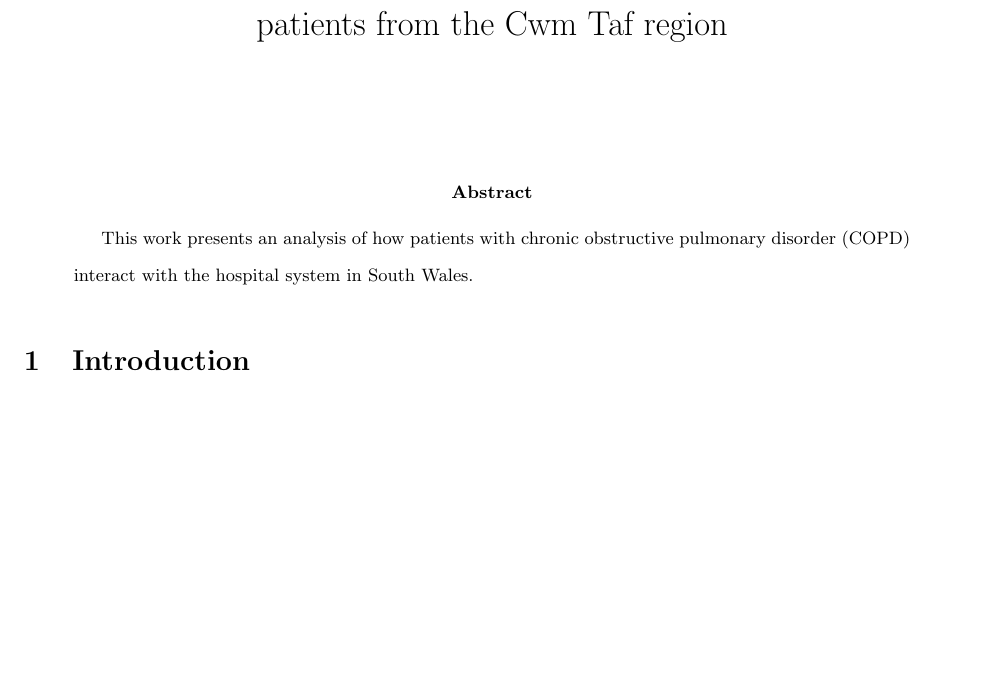
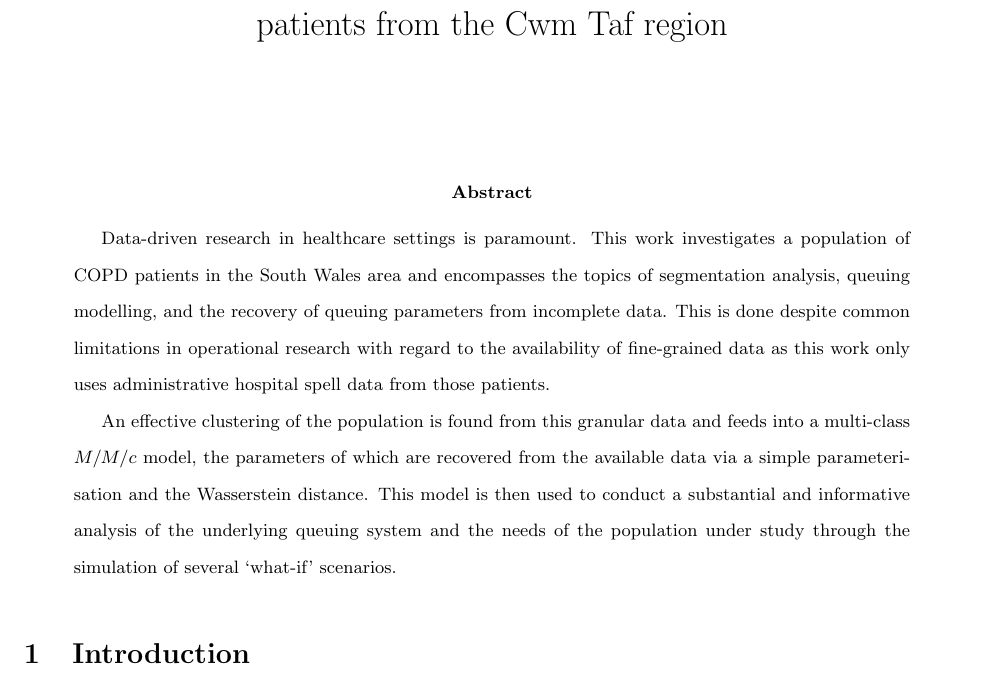
Before and after one commit to daffidwilde/copd-paper, a LaTeX paper (main.tex, which reads sections/abstract.tex): part of page 1 of 2, cut so that both start at the same text, the shorter picture padded with empty space. Compiled offline with pdfLaTeX.

Commit message:
Write a draft abstract.

```diff
--- a/sections/abstract.tex
+++ b/sections/abstract.tex
@@ -1,4 +1,17 @@
 \begin{abstract}
-    This work presents an analysis of how patients with chronic obstructive
-    pulmonary disorder (COPD) interact with the hospital system in South Wales.
+    Data-driven research in healthcare settings is paramount. This work
+    investigates a population of COPD patients in the South Wales area and
+    encompasses the topics of segmentation analysis, queuing modelling, and the
+    recovery of queuing parameters from incomplete data. This is done despite
+    common limitations in operational research with regard to the availability
+    of fine-grained data as this work only uses administrative hospital spell
+    data from those patients.
+
+    An effective clustering of the population is found from this granular data
+    and feeds into a multi-class \(M/M/c\) model, the parameters of which are
+    recovered from the available data via a simple parameterisation and the
+    Wasserstein distance. This model is then used to conduct a substantial and
+    informative analysis of the underlying queuing system and the needs of the
+    population under study through the simulation of several `what-if'
+    scenarios.
 \end{abstract}
```
